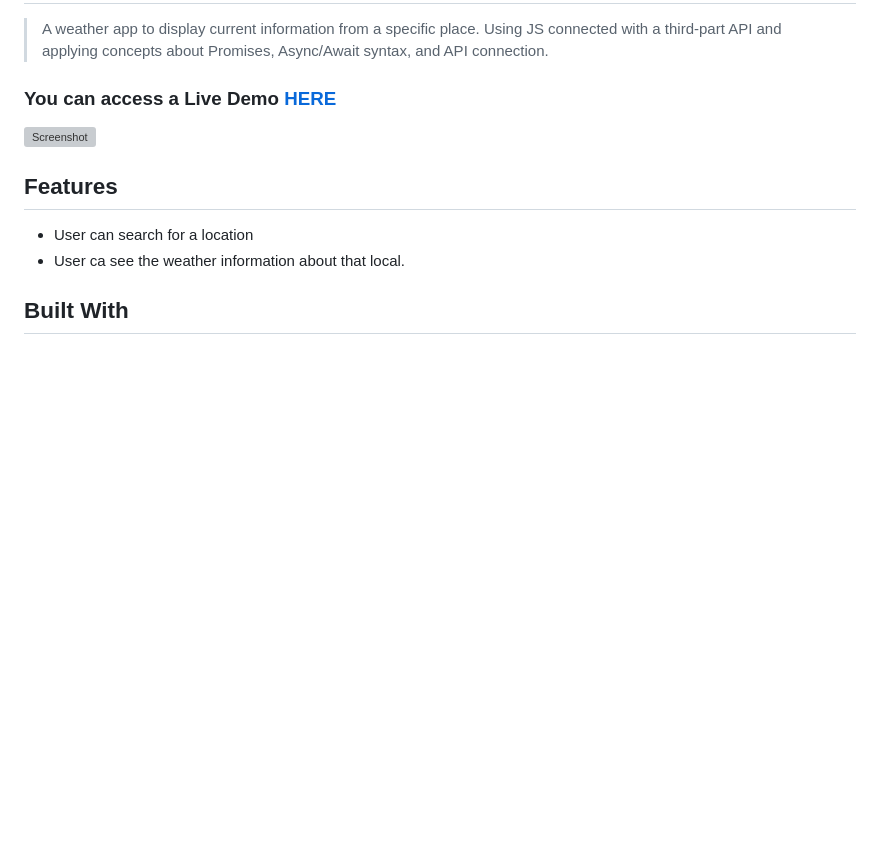
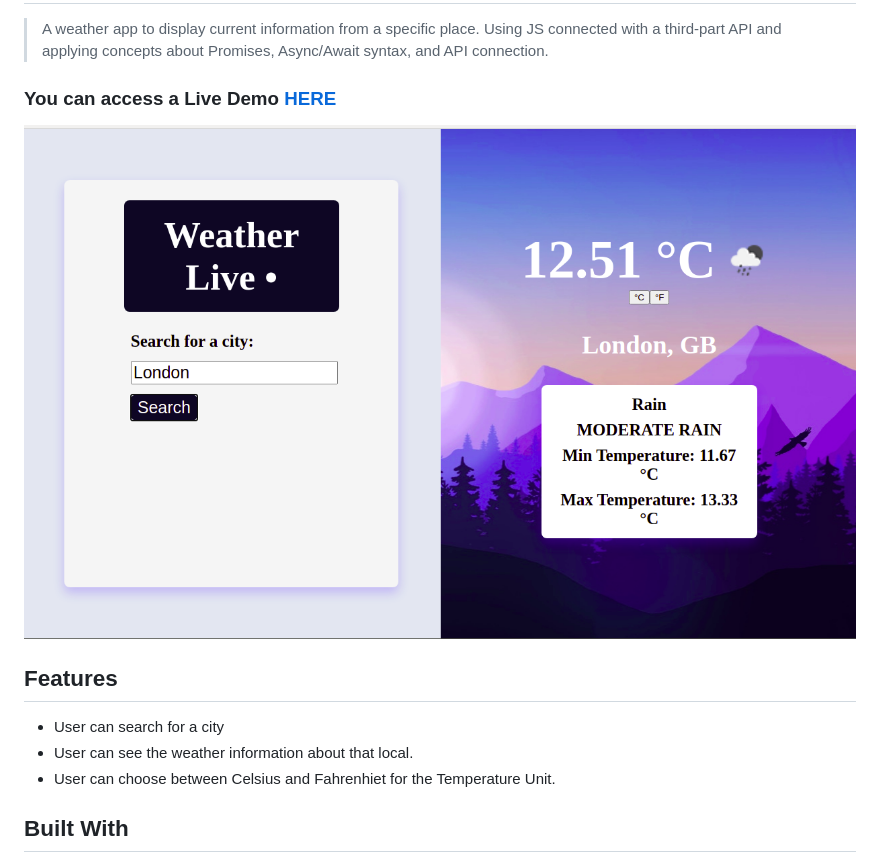
Before and after one commit to MarilenaRoque/weatherApp, a Markdown page: README.md, the part around the change. Rendered like a GitHub page; pictures changed too: src/images/screenshot.png (added); blank space fills up the shorter version; grey boxes are pictures that could not be loaded.

Commit message:
Adding README additional info

```diff
--- a/README.md
+++ b/README.md
@@ -7,12 +7,13 @@
 
 ### You can access a Live Demo [HERE]()
 
-![Screenshot]()
+![Screenshot](./src/images/screenshot.png)
 
 ## Features
 
-- User can search for a location
-- User ca see the weather information about that local.
+- User can search for a city
+- User can see the weather information about that local.
+- User can choose between Celsius and Fahrenhiet for the Temperature Unit.
 
 ## Built With
 
```
